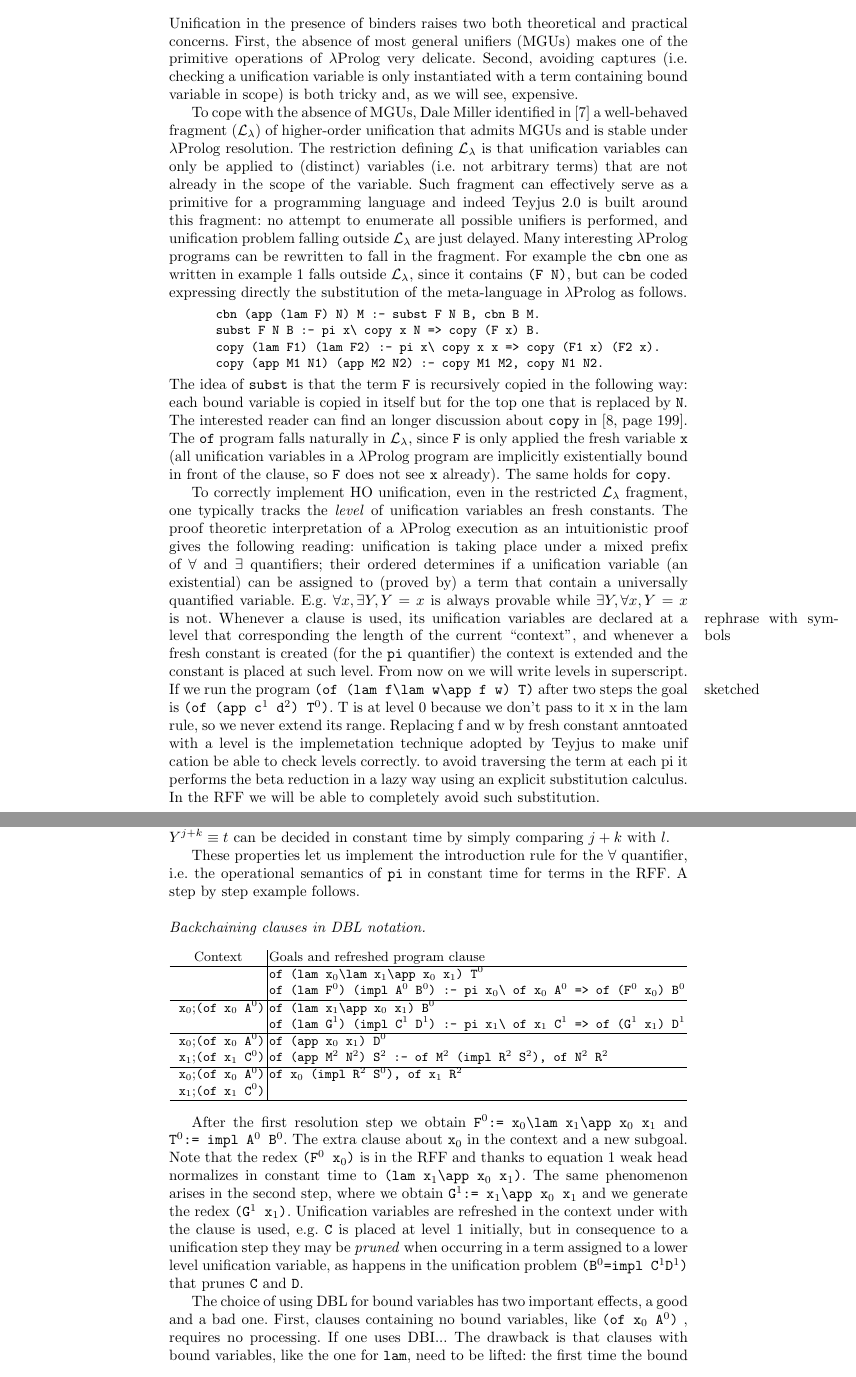
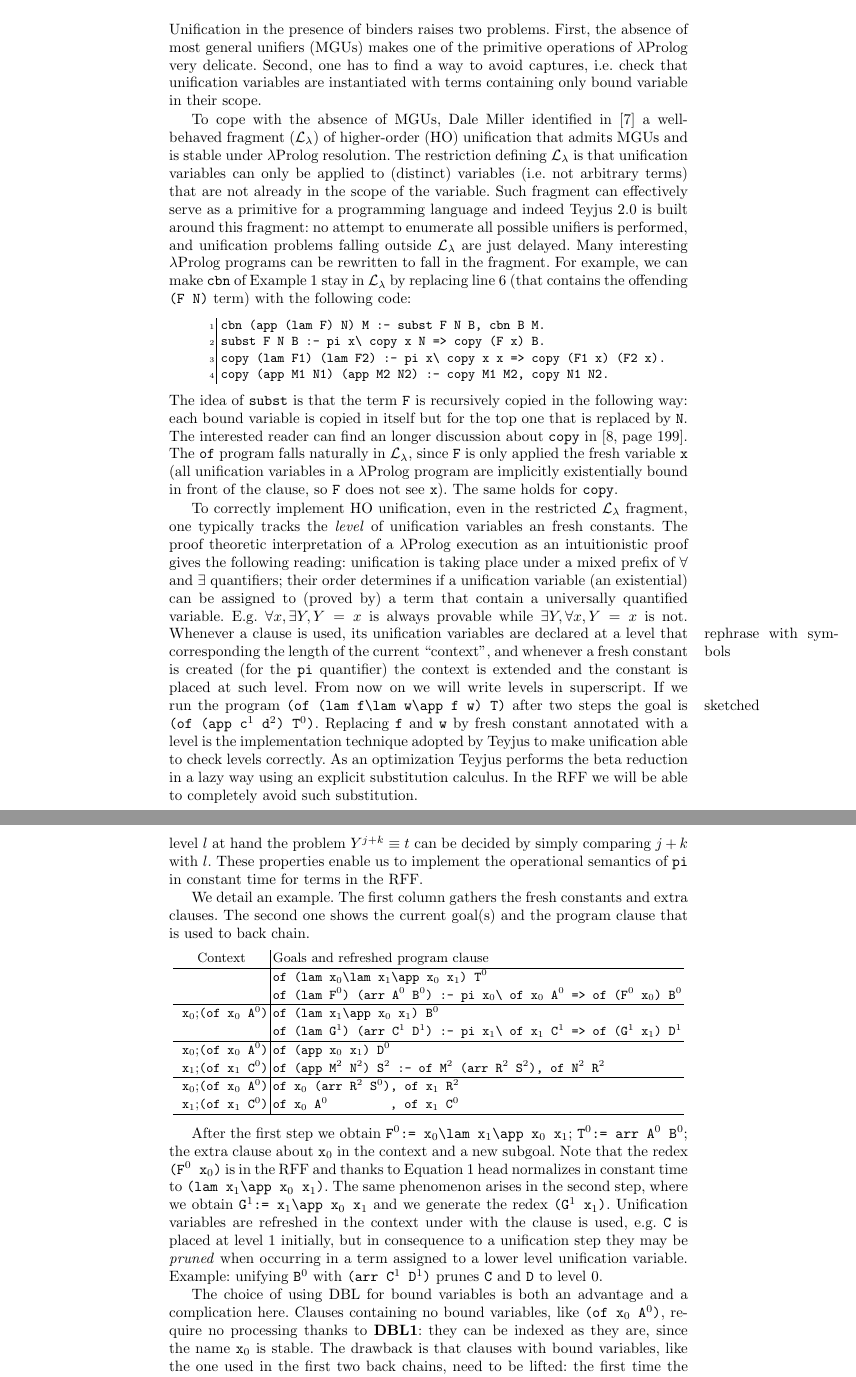
Before and after one commit to LPCIC/matita, a LaTeX paper (LPAR2015/lpar2015.tex): two parts of pages 3 and 6 of 9, joined at a grey line, cut so that both start at the same text. Compiled offline with pdfLaTeX.

Commit message:
7 pages reworked.

```diff
--- a/LPAR2015/lpar2015.tex
+++ b/LPAR2015/lpar2015.tex
@@ -10,9 +10,12 @@
 \usepackage{amsmath}
 \usepackage{graphicx}
 \usepackage{url}
-\usepackage{multirow}
 \usepackage{color}
 \usepackage{float}
+\usepackage{tabularx}
+\usepackage{multirow}
+\setlength{\extrarowheight}{1pt}
+\usepackage{fancyvrb}
 
 \floatstyle{plain} \newfloat{example}{thp}{lop} \floatname{example}{\textbf{Example}}
 \newtheorem{mydef}{Definition}
@@ -134 +136,0 @@ of (app M N) B :-
-of (lam F) (impl A B) :-
@@ -206,15 +209,14 @@ Section~\ref{sec:fragment}.
 \section{Higher Order unification}% and captures}
 \label{sec:ho}
 
-Unification in the presence of binders raises two both theoretical and
-practical concerns. First, the absence of most general unifiers (MGUs) makes
-one of the primitive operations of \lp{} very delicate.  Second, avoiding
-captures (i.e. checking a unification variable is only instantiated with a
-term containing bound variable in scope) is both tricky and, as we will see,
-expensive.
+Unification in the presence of binders raises two %theoretical and practical
+problems. First, the absence of most general unifiers (MGUs) makes
+one of the primitive operations of \lp{} very delicate.  Second, one has
+to find a way to avoid captures, i.e. check that unification variables
+are instantiated with terms containing only bound variable in their scope.
 
 To cope with the absence of MGUs, Dale Miller identified
-in~\cite{Miller91alogic} a well-behaved fragment (\Ll{}) of higher-order
+in~\cite{Miller91alogic} a well-behaved fragment (\Ll{}) of higher-order (HO)
 unification that admits MGUs and is stable under \lp{} resolution.
 The restriction defining \Ll{} is that unification variables can
 only be applied to (distinct) variables (i.e. not arbitrary terms) that are
@@ -223,22 +225,23 @@ Such fragment can effectively serve as a primitive for a
 programming language and indeed \tedius{} 2.0 is built around this fragment:
 no attempt to enumerate all possible unifiers is performed, and unification
 %\marginpar{cite huet? no space IMO}
-problem falling outside \Ll{} are just delayed.  Many interesting \lp{}
-programs can be rewritten to fall in the fragment.
-For example the \verb+cbn+ one as written in example 1 falls outside \Ll{},
-since it contains \verb+(F N)+, but can be coded expressing directly
-the substitution of the meta-language in \lp{} as follows.
+problems falling outside \Ll{} are just delayed.  Many interesting \lp{}
+programs can be rewritten to fall in the fragment. For example, we can
+make \verb+cbn+ of Example~\ref{example1} stay in \Ll{} by replacing
+line 6 (that contains the offending \verb+(F N)+ term) with the following code:
+\vspace{-0.4em}
 \begin{center}
 \small
 \begin{minipage}{10cm}
-\begin{verbatim}
+\begin{Verbatim}[numbers=left,numbersep=1pt,frame=leftline]
 cbn (app (lam F) N) M :- subst F N B, cbn B M.
 subst F N B :- pi x\ copy x N => copy (F x) B.
 copy (lam F1) (lam F2) :- pi x\ copy x x => copy (F1 x) (F2 x).
 copy (app M1 N1) (app M2 N2) :- copy M1 M2, copy N1 N2.
-\end{verbatim}
+\end{Verbatim}
 \end{minipage}
 \end{center}
+\vspace{-0.3em}
 The idea of \verb+subst+ is that the term \verb+F+ is recursively copied in
 the following way: each bound variable is copied in itself but for the top one
 that is replaced by \verb+N+.
@@ -247,11 +250,11 @@ in~\cite[page 199]{Miller:2012:PHL:2331097}.
 The \verb+of+ program falls naturally in \Ll{}, since \verb+F+ is only applied
 the fresh variable \verb+x+ (all unification variables in a \lp{} program are
 implicitly existentially bound in front of the clause, so \verb+F+ does not
-see \verb+x+ already).  The same holds for \verb+copy+.
+see \verb+x+).  The same holds for \verb+copy+.
 
 To correctly implement HO unification, even in the restricted \Ll{} fragment,
 one typically tracks the \emph{level} of unification variables an fresh constants.  The proof theoretic interpretation of a \lp{} execution as an intuitionistic proof gives the following reading: unification is taking place under
-a mixed prefix of $\forall$ and $\exists$ quantifiers; their ordered
+a mixed prefix of $\forall$ and $\exists$ quantifiers; their order
 determines if a unification variable (an existential) can be assigned to
 (proved by) a term that contain a universally quantified variable.
 E.g. $\forall x,\exists Y, Y = x$ is always provable while
@@ -264,11 +267,12 @@ is extended and the constant is placed at such level.  From now on we will
 write levels in superscript.  If we run the program
 \marginpar{sketched}
 \verb+(of (lam f\lam w\app f w) T)+ after two steps the goal is
-\verb+(of (app c+$^1$\verb+ d+$^2$\verb+) T+$^0$\verb+)+. T is at level 0 because we don't pass to it x in the lam rule, so we never extend its range.
-Replacing f and w by fresh constant anntoated with a level is the implemetation
-technique adopted by \tedius{} to make unif cation be able to check
-levels correctly.  to avoid traversing the term at each pi it
-performs the beta reduction in a lazy way using an explicit substitution calculus.  In the RFF we will be able to completely avoid such substitution.
+\verb+(of (app c+$^1$\verb+ d+$^2$\verb+) T+$^0$\verb+)+.
+Replacing \verb+f+ and \verb+w+ by fresh constant annotated with a level is the
+implementation technique adopted by \tedius{} to make unification able to
+check levels correctly.  As an optimization \tedius{} performs the beta
+reduction in a lazy way using an explicit substitution calculus.  In the RFF we
+will be able to completely avoid such substitution.
 
 
 %
@@ -481,37 +489,36 @@ Machine (WAM), E.g. when $X$ occurs linearly in the head of a clause.
 Caching in the terms the maximum free level is economical in terms of space
-(just one integer) and is something one can also  pre-compute on the input term
-in linear time.  With such maximum level $l$ at hand the problem
-$Y^{j+k} \equiv t$ can be decided in constant time by simply comparing $j+k$
-with $l$.
+(just one integer) and is something one typically pre-computes on the input
+term in linear time.  With such maximum level $l$ at hand the problem $Y^{j+k}
+\equiv t$ can be decided by simply comparing $j+k$ with $l$.
+These properties enable us to implement the operational semantics of \verb+pi+
+in constant time for terms in the RFF.
 
-These properties let us implement the introduction rule for the $\forall$
-quantifier, i.e. the operational semantics of \verb+pi+ in constant time for
-terms in the RFF.  A step by step example follows.
-
-\paragraph{Backchaining clauses in DBL notation.}
-\label{ssec:price}
+We detail an example.
+The first column gathers the fresh constants and extra clauses. The
+second one shows the current goal(s) and the program clause that is
+used to back chain.
 
 \begin{center}
 \small
 \begin{tabular}{c|l}
 Context & Goals and refreshed program clause \\\hline
 & \verb+of (lam x+$_0$\verb+\lam x+$_1$\verb+\app x+$_0$\verb+ x+$_1$\verb+) T+$^0$  \\
-& \verb+of (lam F+$^0$\verb+) (impl A+$^0$\verb+ B+$^0$\verb+) :- pi x+$_0$\verb+\ of x+$_0$\verb+ A+$^0$\verb+ => of (F+$^0$\verb+ x+$_0$\verb+) B+$^0$ \\\hline
+& \verb+of (lam F+$^0$\verb+) (arr A+$^0$\verb+ B+$^0$\verb+) :- pi x+$_0$\verb+\ of x+$_0$\verb+ A+$^0$\verb+ => of (F+$^0$\verb+ x+$_0$\verb+) B+$^0$ \\\hline
 \verb+ x+$_0$;\verb+(of x+$_0$\verb+ A+$^0$\verb+)+ & \verb+of (lam x+$_1$\verb+\app x+$_0$\verb+ x+$_1$\verb+) B+$^0$  \\
-& \verb+of (lam G+$^1$\verb+) (impl C+$^1$\verb+ D+$^1$\verb+) :- pi x+$_1$\verb+\ of x+$_1$\verb+ C+$^1$\verb+ => of (G+$^1$\verb+ x+$_1$\verb+) D+$^1$\verb++  \\\hline
+& \verb+of (lam G+$^1$\verb+) (arr C+$^1$\verb+ D+$^1$\verb+) :- pi x+$_1$\verb+\ of x+$_1$\verb+ C+$^1$\verb+ => of (G+$^1$\verb+ x+$_1$\verb+) D+$^1$\verb++  \\\hline
 \verb+ x+$_0$;\verb+(of x+$_0$\verb+ A+$^0$\verb+)+ & \verb+of (app x+$_0$\verb+ x+$_1$\verb+) D+$^0$  \\
-\verb+ x+$_1$;\verb+(of x+$_1$\verb+ C+$^0$\verb+)+ & \verb+of (app M+$^2$\verb+ N+$^2$\verb+) S+$^2$\verb+ :- of M+$^2$\verb+ (impl R+$^2$\verb+ S+$^2$\verb+), of N+$^2$\verb+ R+$^2$  \\\hline
-\verb+ x+$_0$;\verb+(of x+$_0$\verb+ A+$^0$\verb+)+ & \verb+of x+$_0$\verb+ (impl R+$^2$\verb+ S+$^0$\verb+), of x+$_1$\verb+ R+$^2$  \\
-\verb+ x+$_1$;\verb+(of x+$_1$\verb+ C+$^0$\verb+)+ &  \\\hline
+\verb+ x+$_1$;\verb+(of x+$_1$\verb+ C+$^0$\verb+)+ & \verb+of (app M+$^2$\verb+ N+$^2$\verb+) S+$^2$\verb+ :- of M+$^2$\verb+ (arr R+$^2$\verb+ S+$^2$\verb+), of N+$^2$\verb+ R+$^2$  \\\hline
+\verb+ x+$_0$;\verb+(of x+$_0$\verb+ A+$^0$\verb+)+ & \verb+of x+$_0$\verb+ (arr R+$^2$\verb+ S+$^0$\verb+), of x+$_1$\verb+ R+$^2$  \\
+\verb+ x+$_1$;\verb+(of x+$_1$\verb+ C+$^0$\verb+)+ & \verb+of x+$_0$\verb+ A+$^0$\hspace{4pt}\verb+        , of x+$_1$\verb+ C+$^0$ \\\hline
 \end{tabular}
 \end{center}
 
-After the first resolution step we obtain
-\verb+F+$^0$\verb+:= x+$_0$\verb+\lam x+$_1$\verb+\app x+$_0$\verb+ x+$_1$
-and \verb+T+$^0$\verb+:= impl A+$^0$\verb+ B+$^0$.  The extra clause
+After the first step we obtain
+\verb+F+$^0$\verb+:= x+$_0$\verb+\lam x+$_1$\verb+\app x+$_0$\verb+ x+$_1$;
+\verb+T+$^0$\verb+:= arr A+$^0$\verb+ B+$^0$; the extra clause
 about \verb+x+$_0$ in the context and a new subgoal.
 Note that the redex \verb+(F+$^0$\verb+ x+$_0$\verb+)+ is in the RFF and
-thanks to equation~\ref{deffrag} weak head normalizes in constant time
+thanks to Equation~\ref{deffrag} head normalizes in constant time
 to \verb+(lam x+$_1$\verb+\app x+$_0$\verb+ x+$_1$\verb+)+.
 The same phenomenon arises in the second step,
 where we obtain \verb+G+$^1$\verb+:= x+$_1$\verb+\app x+$_0$\verb+ x+$_1$
@@ -520,13 +527,15 @@ Unification variables are refreshed in the context under with
 the clause is used, e.g. \verb+C+ is placed at level 1 initially,
 but in consequence to a unification step they may be \emph{pruned}
 when occurring in a term assigned to a lower level unification
-variable, as happens in the unification problem
-\verb+(B+$^0$\verb+=impl C+$^1$\verb+D+$^1$\verb+)+ that prunes
-\verb+C+ and \verb+D+.
+variable. Example:  unifying
+\verb+B+$^0$ with \verb+(arr C+$^1$\verb+ D+$^1$\verb+)+ prunes
+\verb+C+ and \verb+D+ to level 0.
 
-The choice of using DBL for bound variables has two important
-effects, a good and a bad one.  First, clauses containing no bound variables, like
-\verb+(of x+$_0$\verb+ A+$^0$\verb+)+ , requires no processing.
-If one uses DBI...
-The drawback is that clauses with bound variables, like the one for \verb+lam+,
-need to be lifted: the first time the bound variable is named \verb+x+$_0$,
+The choice of using DBL for bound variables is both an advantage and a
+complication here.
+Clauses containing no bound variables, like
+\verb+(of x+$_0$\verb+ A+$^0$\verb+)+, require no processing thanks to
+\textbf{DBL1}: they can be indexed as they are, since the name \verb+x+$_0$
+is stable.
+The drawback is that clauses with bound variables, like the one
+used in the first two back chains, need to be lifted: the first time the
```
Also changed, not shown: LPAR2015/lpar2015.tex (162 more changed lines).
